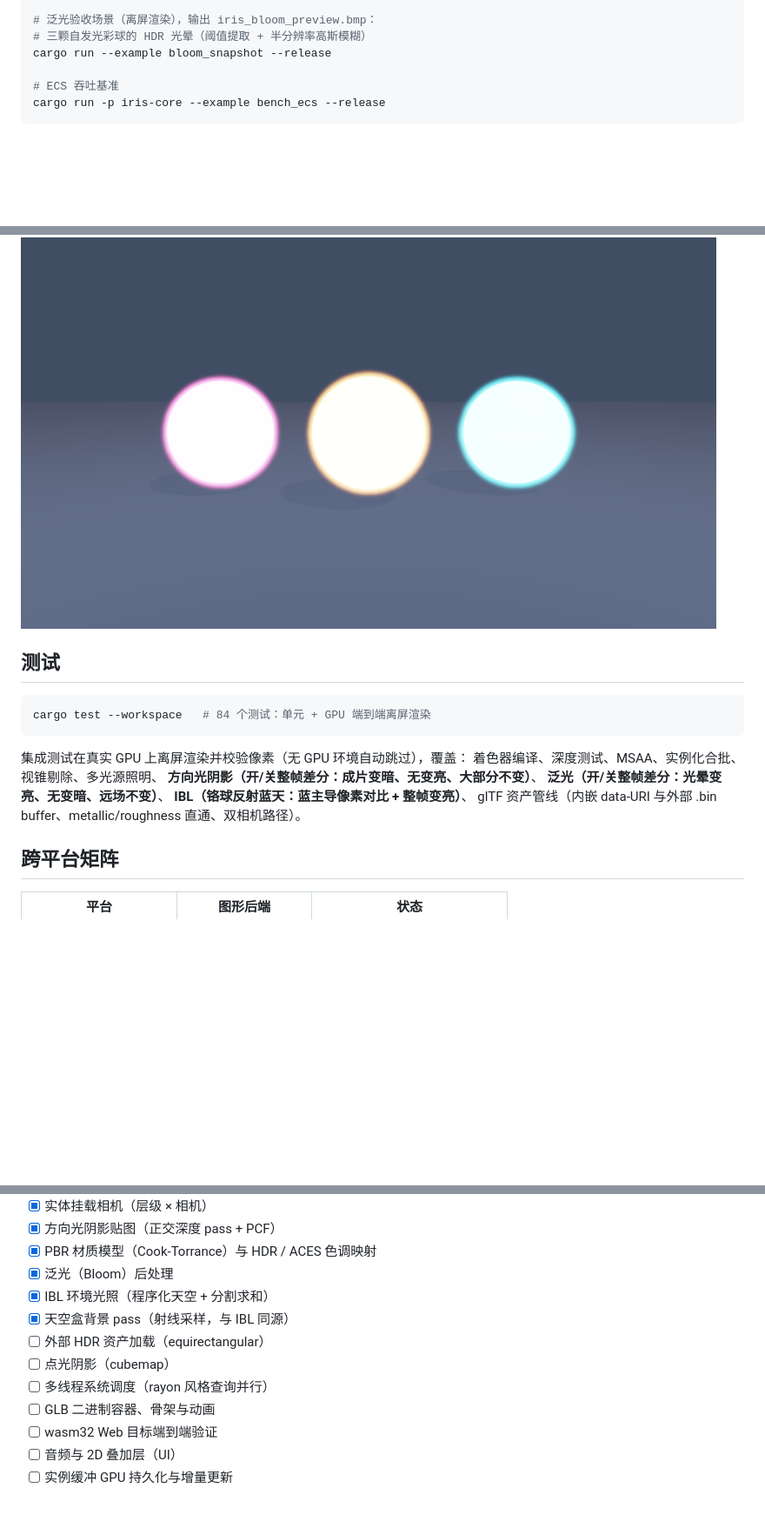
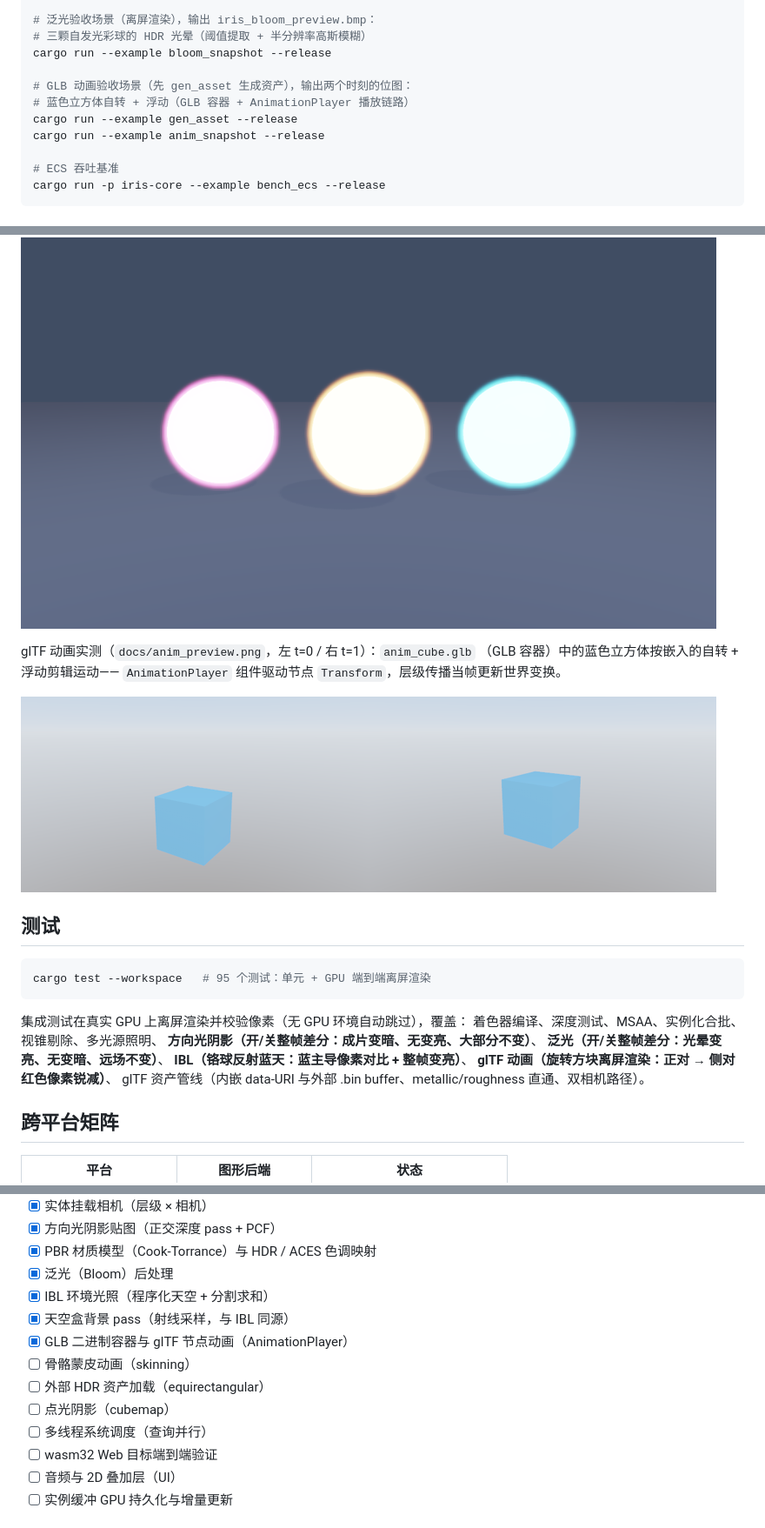
Before and after one commit to Ricardo-Kaslana/iris-engine, a Markdown page: README.md, 3 parts joined by grey strips. Shown at 87% size. Drawn GitHub-style; pictures changed too: docs/anim_preview.png (added); blank space fills up the shorter version.

````diff
--- a/README.md
+++ b/README.md
@@ -73,6 +73,11 @@ cargo run --example shadow_snapshot --release
 # 泛光验收场景（离屏渲染），输出 iris_bloom_preview.bmp：
 # 三颗自发光彩球的 HDR 光晕（阈值提取 + 半分辨率高斯模糊）
 cargo run --example bloom_snapshot --release
+
+# GLB 动画验收场景（先 gen_asset 生成资产），输出两个时刻的位图：
+# 蓝色立方体自转 + 浮动（GLB 容器 + AnimationPlayer 播放链路）
+cargo run --example gen_asset --release
+cargo run --example anim_snapshot --release
 
 # ECS 吞吐基准
 cargo run -p iris-core --example bench_ecs --release
@@ -181,10 +186,16 @@ PBR + HDR + IBL 实测（`docs/pbr_preview.png`）：Cook-Torrance 金属度/粗
 
 ![泛光后处理](docs/bloom_preview.png)
 
+glTF 动画实测（`docs/anim_preview.png`，左 t=0 / 右 t=1）：`anim_cube.glb`
+（GLB 容器）中的蓝色立方体按嵌入的自转 + 浮动剪辑运动——
+`AnimationPlayer` 组件驱动节点 `Transform`，层级传播当帧更新世界变换。
+
+![glTF 动画](docs/anim_preview.png)
+
 ## 测试
 
 ```sh
-cargo test --workspace   # 84 个测试：单元 + GPU 端到端离屏渲染
+cargo test --workspace   # 95 个测试：单元 + GPU 端到端离屏渲染
 ```
 
 集成测试在真实 GPU 上离屏渲染并校验像素（无 GPU 环境自动跳过），覆盖：
@@ -192,6 +203,7 @@ cargo test --workspace   # 84 个测试：单元 + GPU 端到端离屏渲染
 **方向光阴影（开/关整帧差分：成片变暗、无变亮、大部分不变）**、
 **泛光（开/关整帧差分：光晕变亮、无变暗、远场不变）**、
 **IBL（铬球反射蓝天：蓝主导像素对比 + 整帧变亮）**、
+**glTF 动画（旋转方块离屏渲染：正对 → 侧对红色像素锐减）**、
 glTF 资产管线（内嵌 data-URI 与外部 .bin buffer、metallic/roughness 直通、双相机路径）。
 
 ## 跨平台矩阵
@@ -214,10 +226,11 @@ glTF 资产管线（内嵌 data-URI 与外部 .bin buffer、metallic/roughness
 - [x] 泛光（Bloom）后处理
 - [x] IBL 环境光照（程序化天空 + 分割求和）
 - [x] 天空盒背景 pass（射线采样，与 IBL 同源）
+- [x] GLB 二进制容器与 glTF 节点动画（AnimationPlayer）
+- [ ] 骨骼蒙皮动画（skinning）
 - [ ] 外部 HDR 资产加载（equirectangular）
 - [ ] 点光阴影（cubemap）
-- [ ] 多线程系统调度（rayon 风格查询并行）
-- [ ] GLB 二进制容器、骨架与动画
+- [ ] 多线程系统调度（查询并行）
 - [ ] wasm32 Web 目标端到端验证
 - [ ] 音频与 2D 叠加层（UI）
 - [ ] 实例缓冲 GPU 持久化与增量更新
````
Also changed, not shown: other parts of README.md (+1 -1 lines), ARCHITECTURE.md (+31 -6 lines), 9 other files.
